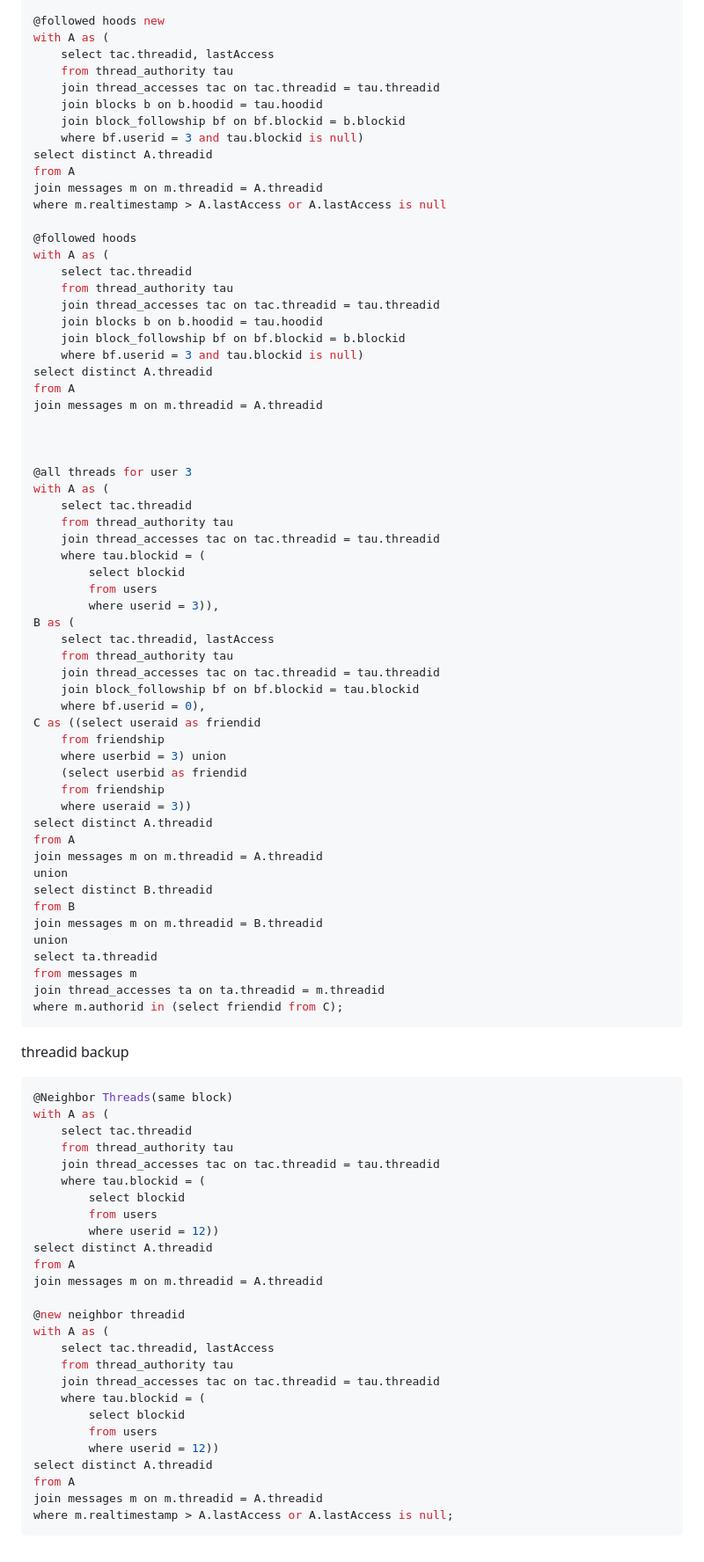
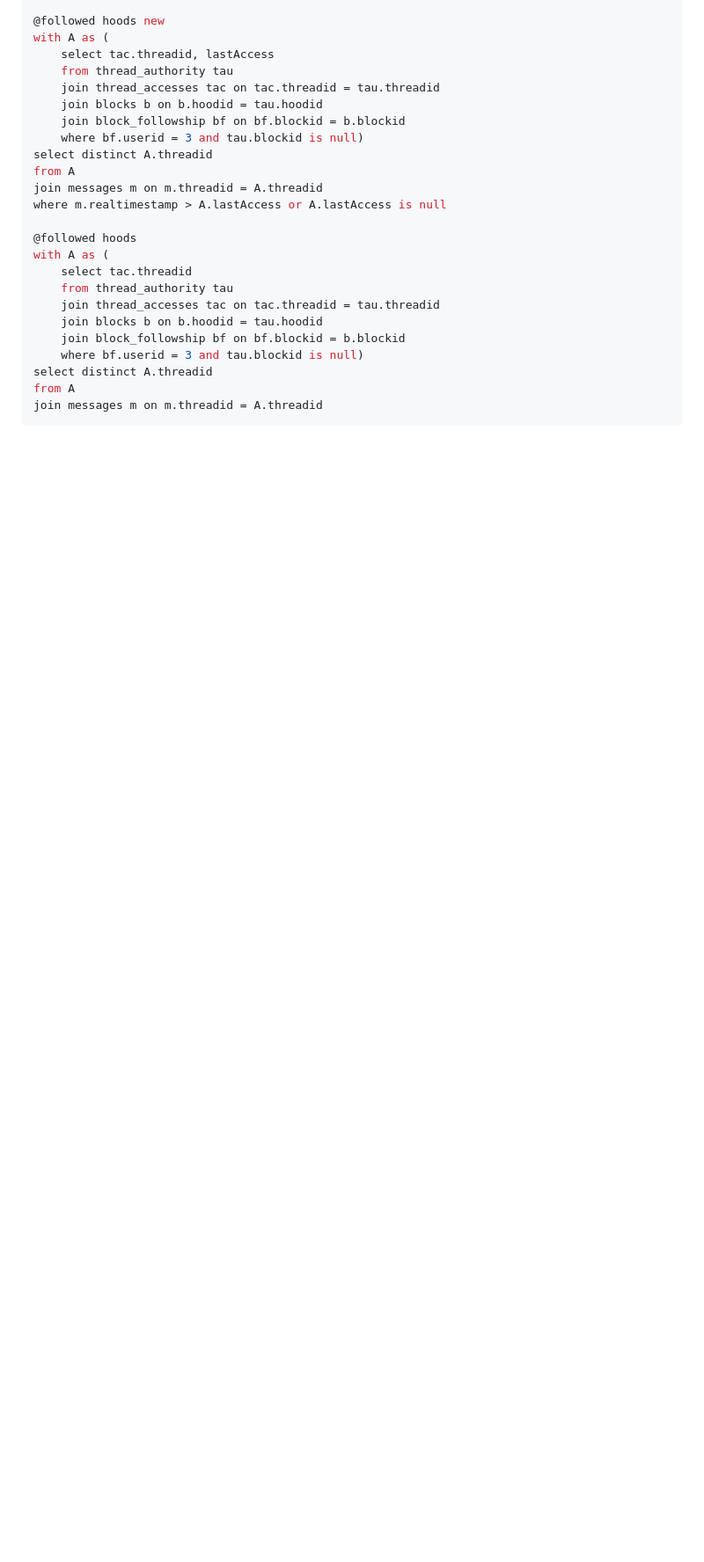
Before and after one commit to Vialor/db-project, a Markdown page: Pro 2 SQL.md, the part around the change printed below. Shown: that part at 88% size. Drawn GitHub-style; blank space fills up the shorter version.

````diff
--- a/Pro 2 SQL.md
+++ b/Pro 2 SQL.md
@@ -104,71 +171,4 @@ with A as (
 select distinct A.threadid
 from A
 join messages m on m.threadid = A.threadid
-
-
-
-@all threads for user 3
-with A as (
-    select tac.threadid
-    from thread_authority tau
-    join thread_accesses tac on tac.threadid = tau.threadid
-    where tau.blockid = (
-        select blockid
-        from users
-        where userid = 3)),
-B as (
-    select tac.threadid, lastAccess
-    from thread_authority tau
-    join thread_accesses tac on tac.threadid = tau.threadid
-    join block_followship bf on bf.blockid = tau.blockid
-    where bf.userid = 0),
-C as ((select useraid as friendid
-    from friendship
-    where userbid = 3) union
-    (select userbid as friendid
-    from friendship
-    where useraid = 3))
-select distinct A.threadid
-from A
-join messages m on m.threadid = A.threadid
-union
-select distinct B.threadid
-from B
-join messages m on m.threadid = B.threadid
-union
-select ta.threadid
-from messages m
-join thread_accesses ta on ta.threadid = m.threadid
-where m.authorid in (select friendid from C);
 ```
-
-threadid backup
-
-```sql
-@Neighbor Threads(same block)
-with A as (
-    select tac.threadid
-    from thread_authority tau
-    join thread_accesses tac on tac.threadid = tau.threadid
-    where tau.blockid = (
-        select blockid
-        from users
-        where userid = 12))
-select distinct A.threadid
-from A
-join messages m on m.threadid = A.threadid
-
-@new neighbor threadid
-with A as (
-    select tac.threadid, lastAccess
-    from thread_authority tau
-    join thread_accesses tac on tac.threadid = tau.threadid
-    where tau.blockid = (
-        select blockid
-        from users
-        where userid = 12))
-select distinct A.threadid
-from A
-join messages m on m.threadid = A.threadid
-where m.realtimestamp > A.lastAccess or A.lastAccess is null;
-```
````
Also changed, not shown: other parts of Pro 2 SQL.md (+75 -8 lines).
